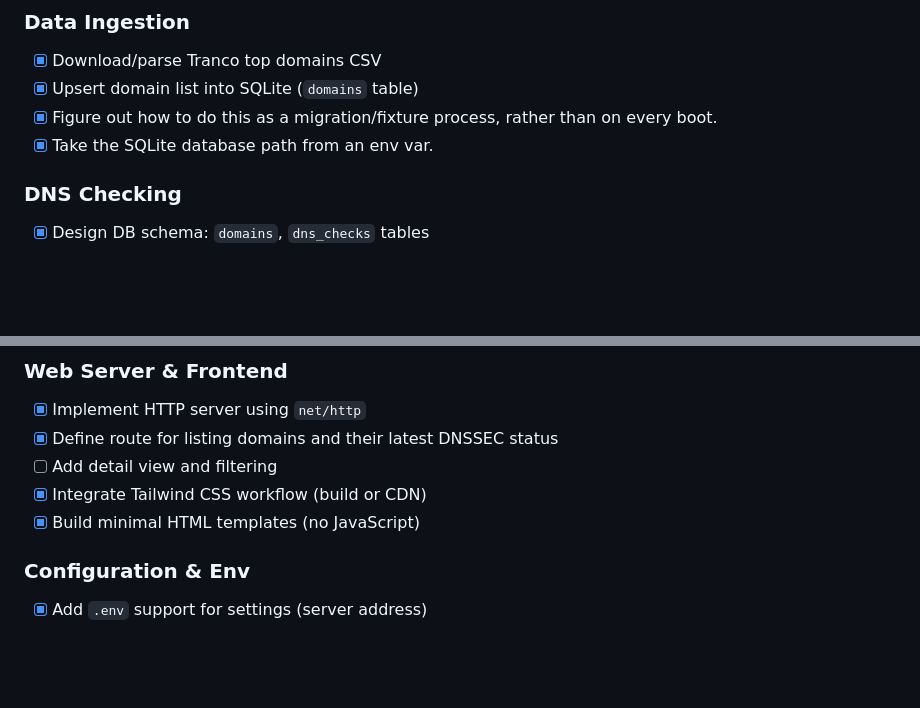
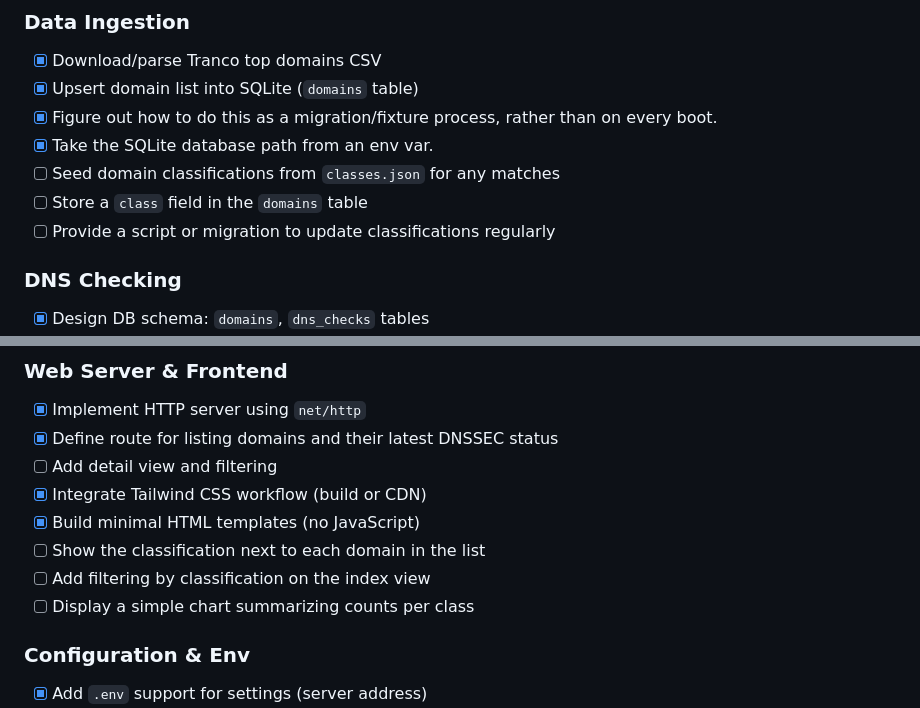
Before and after one commit to tqbf/dnssecmenot, a Markdown page: PROJECT.md, 2 parts joined by grey strips. Rendered like a GitHub page; blank space fills up the shorter version.

Commit message:
add classification tasks

```diff
--- a/PROJECT.md
+++ b/PROJECT.md
@@ -68,6 +68,9 @@ This document outlines the comprehensive plan for **dnssecme-not**, a Go-based s
 - [x] Upsert domain list into SQLite (`domains` table)
 - [x] Figure out how to do this as a migration/fixture process, rather than on every boot.
 - [x] Take the SQLite database path from an env var.
+- [ ] Seed domain classifications from `classes.json` for any matches
+- [ ] Store a `class` field in the `domains` table
+- [ ] Provide a script or migration to update classifications regularly
 
 ### DNS Checking
 - [x] Design DB schema: `domains`, `dns_checks` tables
@@ -83,6 +86,9 @@ This document outlines the comprehensive plan for **dnssecme-not**, a Go-based s
  - [ ] Add detail view and filtering
 - [x] Integrate Tailwind CSS workflow (build or CDN)
 - [x] Build minimal HTML templates (no JavaScript)
+- [ ] Show the classification next to each domain in the list
+- [ ] Add filtering by classification on the index view
+- [ ] Display a simple chart summarizing counts per class
 
 ### Configuration & Env
 - [x] Add `.env` support for settings (server address)
```
